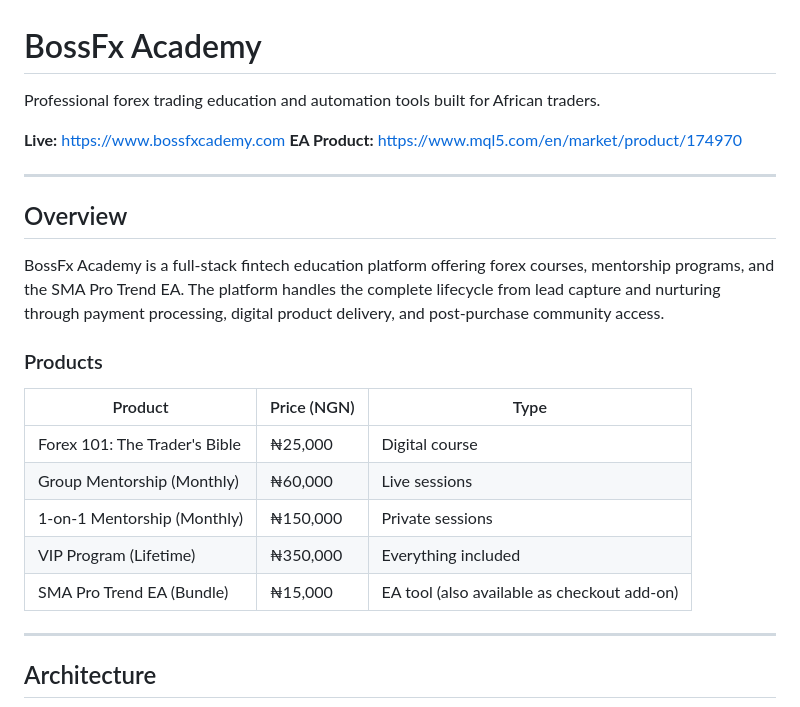
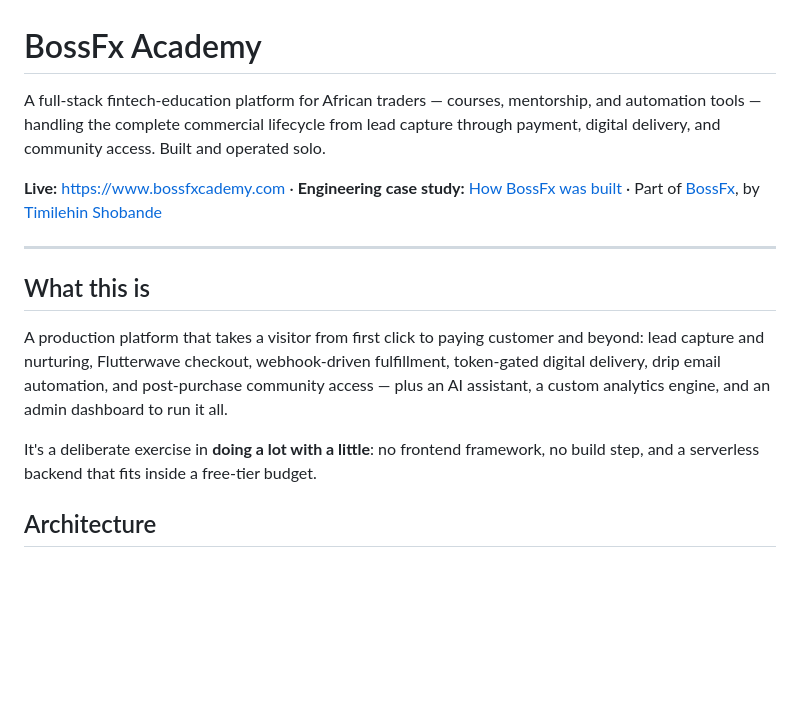
Before and after one commit to Boss-fx/bossfx-academy, a Markdown page: README.md, the part around one of its changes. Drawn GitHub-style; blank space fills up the shorter version.

```diff
--- a/README.md
+++ b/README.md
@@ -1,27 +1,16 @@
 # BossFx Academy
 
-Professional forex trading education and automation tools built for African traders.
+A full-stack fintech-education platform for African traders — courses, mentorship, and automation tools — handling the complete commercial lifecycle from lead capture through payment, digital delivery, and community access. Built and operated solo.
 
-**Live:** https://www.bossfxcademy.com
-**EA Product:** https://www.mql5.com/en/market/product/174970
+**Live:** https://www.bossfxcademy.com · **Engineering case study:** [How BossFx was built](https://timilehin-shobande.vercel.app/case-studies/bossfx) · Part of [BossFx](https://github.com/Boss-fx), by [Timilehin Shobande](https://github.com/Gabby-tech)
 
 ---
 
-## Overview
+## What this is
 
-BossFx Academy is a full-stack fintech education platform offering forex courses, mentorship programs, and the SMA Pro Trend EA. The platform handles the complete lifecycle from lead capture and nurturing through payment processing, digital product delivery, and post-purchase community access.
+A production platform that takes a visitor from first click to paying customer and beyond: lead capture and nurturing, Flutterwave checkout, webhook-driven fulfillment, token-gated digital delivery, drip email automation, and post-purchase community access — plus an AI assistant, a custom analytics engine, and an admin dashboard to run it all.
 
-### Products
-
-| Product | Price (NGN) | Type |
-|---|---|---|
-| Forex 101: The Trader's Bible | ₦25,000 | Digital course |
-| Group Mentorship (Monthly) | ₦60,000 | Live sessions |
-| 1-on-1 Mentorship (Monthly) | ₦150,000 | Private sessions |
-| VIP Program (Lifetime) | ₦350,000 | Everything included |
-| SMA Pro Trend EA (Bundle) | ₦15,000 | EA tool (also available as checkout add-on) |
-
----
+It's a deliberate exercise in **doing a lot with a little**: no frontend framework, no build step, and a serverless backend that fits inside a free-tier budget.
 
 ## Architecture
 
```
Also changed, not shown: other parts of README.md (+55 -94 lines).
